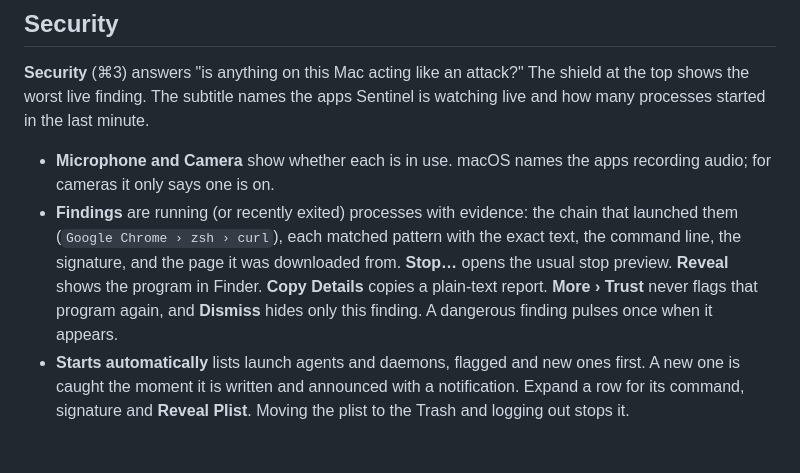
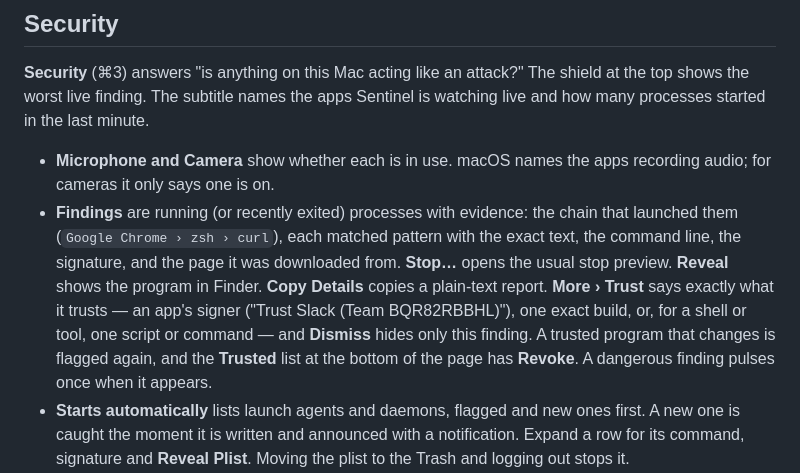
Before and after one commit to mikkel32/ghost-process-sniper, a Markdown page: Docs/User-Guide.md, the part around the change. Drawn GitHub-style; blank space fills up the shorter version.

Commit message:
Describe the new Trust item in the user guide
Co-Authored-By: Claude Opus 5.5 <noreply@anthropic.com>

```diff
--- a/Docs/User-Guide.md
+++ b/Docs/User-Guide.md
@@ -161,7 +161,7 @@ The result leads with what happened, by name — "Stopped vite and 3 helpers in
 **Security** (⌘3) answers "is anything on this Mac acting like an attack?" The shield at the top shows the worst live finding. The subtitle names the apps Sentinel is watching live and how many processes started in the last minute.
 
 - **Microphone and Camera** show whether each is in use. macOS names the apps recording audio; for cameras it only says one is on.
-- **Findings** are running (or recently exited) processes with evidence: the chain that launched them (`Google Chrome › zsh › curl`), each matched pattern with the exact text, the command line, the signature, and the page it was downloaded from. **Stop…** opens the usual stop preview. **Reveal** shows the program in Finder. **Copy Details** copies a plain-text report. **More › Trust** never flags that program again, and **Dismiss** hides only this finding. A dangerous finding pulses once when it appears.
+- **Findings** are running (or recently exited) processes with evidence: the chain that launched them (`Google Chrome › zsh › curl`), each matched pattern with the exact text, the command line, the signature, and the page it was downloaded from. **Stop…** opens the usual stop preview. **Reveal** shows the program in Finder. **Copy Details** copies a plain-text report. **More › Trust** says exactly what it trusts — an app's signer ("Trust Slack (Team BQR82RBBHL)"), one exact build, or, for a shell or tool, one script or command — and **Dismiss** hides only this finding. A trusted program that changes is flagged again, and the **Trusted** list at the bottom of the page has **Revoke**. A dangerous finding pulses once when it appears.
 - **Starts automatically** lists launch agents and daemons, flagged and new ones first. A new one is caught the moment it is written and announced with a notification. Expand a row for its command, signature and **Reveal Plist**. Moving the plist to the Trash and logging out stops it.
 - **Launch feed** shows every new process, newest first, with what started it. **Flagged** shows findings only, **Commands** hides app launches, and **Everything** shows all. A bolt marks processes caught live by the spawn watcher, including ones that ran for under a second. Click a row for the full command.
 
```
